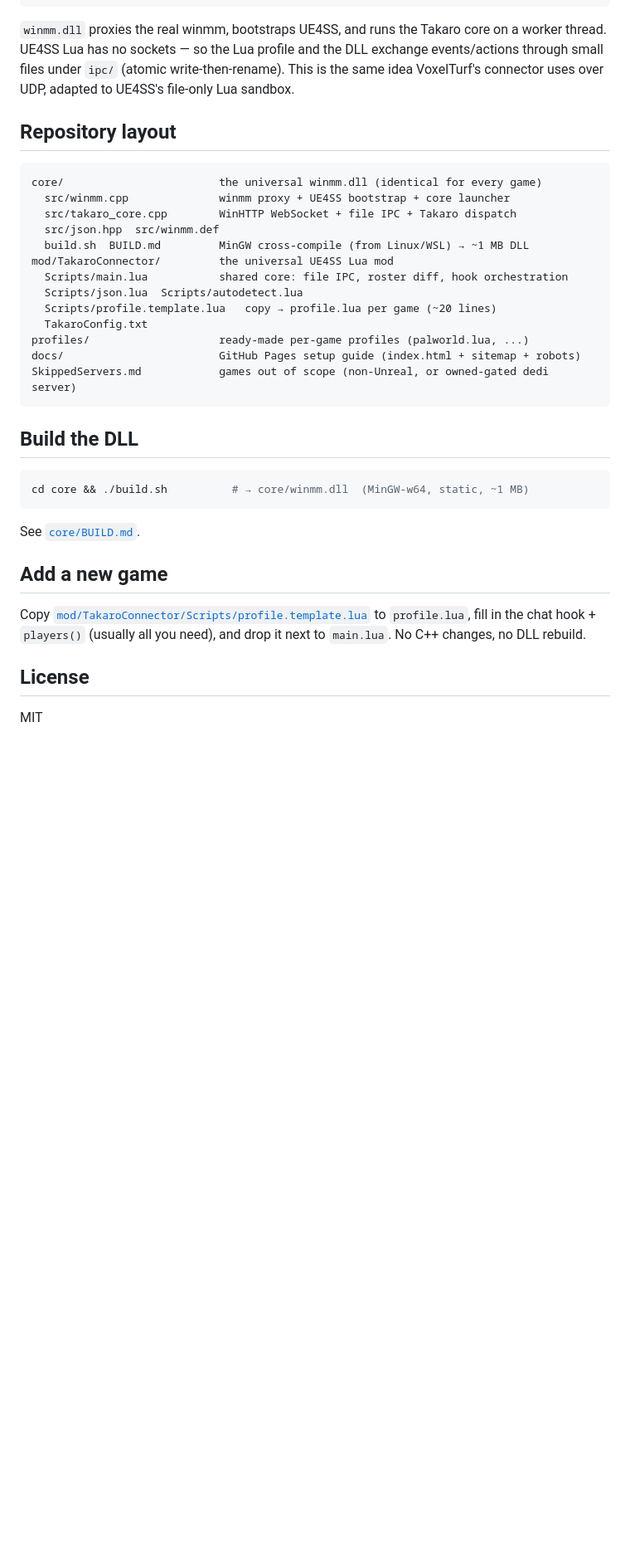
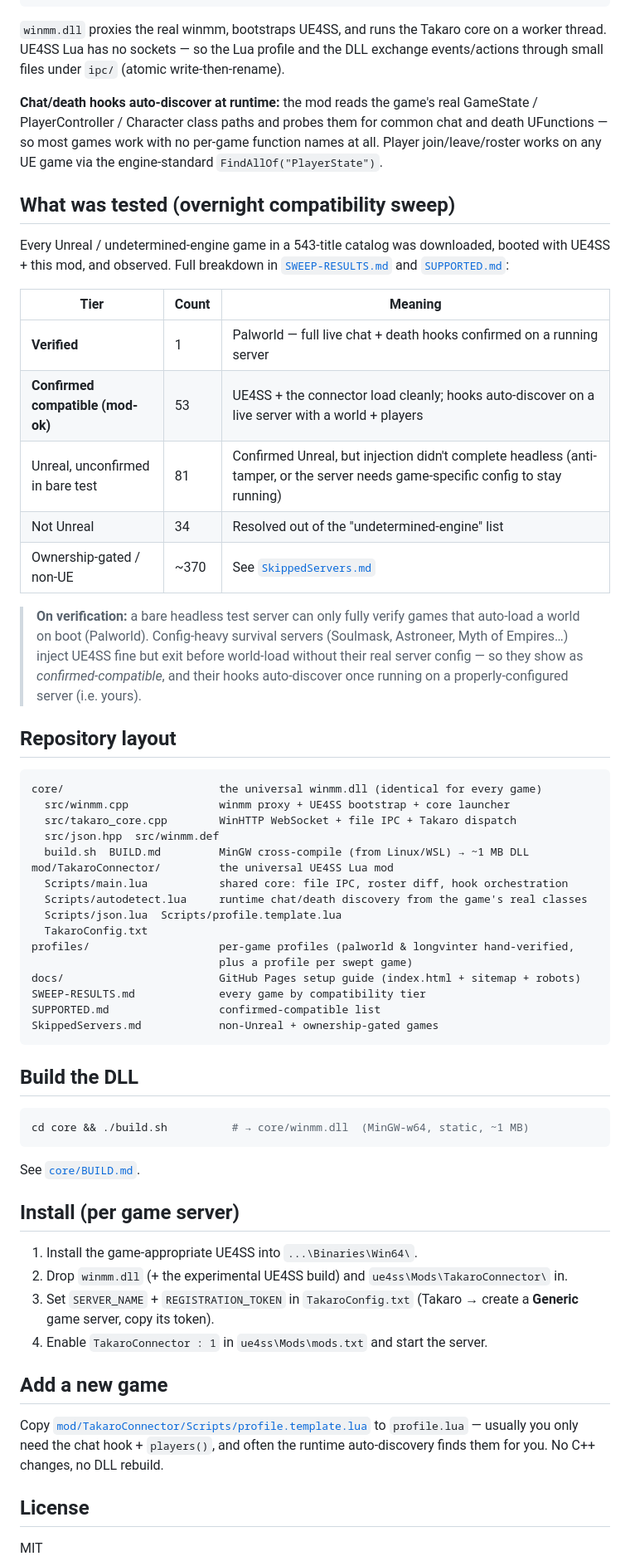
Before and after one commit to mad-001/ServerManager-Takaro, a Markdown page: README.md, the part around one of its changes. Shown at 83% size. GitHub-like rendering; blank space fills up the shorter version.

Commit message:
README: accurate final state — architecture, sweep results, honest verification status

````diff
--- a/README.md
+++ b/README.md
@@ -20,8 +20,32 @@ Unreal dedicated server (UE4/UE5)                                     Takaro
 
 `winmm.dll` proxies the real winmm, bootstraps UE4SS, and runs the Takaro core on a
 worker thread. UE4SS Lua has no sockets — so the Lua profile and the DLL exchange
-events/actions through small files under `ipc/` (atomic write-then-rename). This is the
-same idea VoxelTurf's connector uses over UDP, adapted to UE4SS's file-only Lua sandbox.
+events/actions through small files under `ipc/` (atomic write-then-rename).
+
+**Chat/death hooks auto-discover at runtime:** the mod reads the game's real
+GameState / PlayerController / Character class paths and probes them for common chat and
+death UFunctions — so most games work with no per-game function names at all. Player
+join/leave/roster works on any UE game via the engine-standard `FindAllOf("PlayerState")`.
+
+## What was tested (overnight compatibility sweep)
+
+Every Unreal / undetermined-engine game in a 543-title catalog was downloaded, booted
+with UE4SS + this mod, and observed. Full breakdown in
+[`SWEEP-RESULTS.md`](SWEEP-RESULTS.md) and [`SUPPORTED.md`](SUPPORTED.md):
+
+| Tier | Count | Meaning |
+|------|-------|---------|
+| **Verified** | 1 | Palworld — full live chat + death hooks confirmed on a running server |
+| **Confirmed compatible (mod-ok)** | 53 | UE4SS + the connector load cleanly; hooks auto-discover on a live server with a world + players |
+| Unreal, unconfirmed in bare test | 81 | Confirmed Unreal, but injection didn't complete headless (anti-tamper, or the server needs game-specific config to stay running) |
+| Not Unreal | 34 | Resolved out of the "undetermined-engine" list |
+| Ownership-gated / non-UE | ~370 | See [`SkippedServers.md`](SkippedServers.md) |
+
+> **On verification:** a bare headless test server can only fully verify games that
+> auto-load a world on boot (Palworld). Config-heavy survival servers (Soulmask,
+> Astroneer, Myth of Empires…) inject UE4SS fine but exit before world-load without their
+> real server config — so they show as *confirmed-compatible*, and their hooks
+> auto-discover once running on a properly-configured server (i.e. yours).
 
 ## Repository layout
 
@@ -33,12 +57,15 @@ core/                        the universal winmm.dll (identical for every game)
   build.sh  BUILD.md         MinGW cross-compile (from Linux/WSL) → ~1 MB DLL
 mod/TakaroConnector/         the universal UE4SS Lua mod
   Scripts/main.lua           shared core: file IPC, roster diff, hook orchestration
-  Scripts/json.lua  Scripts/autodetect.lua
-  Scripts/profile.template.lua   copy → profile.lua per game (~20 lines)
+  Scripts/autodetect.lua     runtime chat/death discovery from the game's real classes
+  Scripts/json.lua  Scripts/profile.template.lua
   TakaroConfig.txt
-profiles/                    ready-made per-game profiles (palworld.lua, ...)
+profiles/                    per-game profiles (palworld & longvinter hand-verified,
+                             plus a profile per swept game)
 docs/                        GitHub Pages setup guide (index.html + sitemap + robots)
-SkippedServers.md            games out of scope (non-Unreal, or owned-gated dedi server)
+SWEEP-RESULTS.md             every game by compatibility tier
+SUPPORTED.md                 confirmed-compatible list
+SkippedServers.md            non-Unreal + ownership-gated games
 ```
 
 ## Build the DLL
@@ -48,11 +75,19 @@ cd core && ./build.sh          # → core/winmm.dll  (MinGW-w64, static, ~1 MB)
 ```
 See [`core/BUILD.md`](core/BUILD.md).
 
+## Install (per game server)
+
+1. Install the game-appropriate UE4SS into `...\Binaries\Win64\`.
+2. Drop `winmm.dll` (+ the experimental UE4SS build) and `ue4ss\Mods\TakaroConnector\` in.
+3. Set `SERVER_NAME` + `REGISTRATION_TOKEN` in `TakaroConfig.txt` (Takaro → create a
+   **Generic** game server, copy its token).
+4. Enable `TakaroConnector : 1` in `ue4ss\Mods\mods.txt` and start the server.
+
 ## Add a new game
 
 Copy [`mod/TakaroConnector/Scripts/profile.template.lua`](mod/TakaroConnector/Scripts/profile.template.lua)
-to `profile.lua`, fill in the chat hook + `players()` (usually all you need), and drop it
-next to `main.lua`. No C++ changes, no DLL rebuild.
+to `profile.lua` — usually you only need the chat hook + `players()`, and often the
+runtime auto-discovery finds them for you. No C++ changes, no DLL rebuild.
 
 ## License
 
````
Also changed, not shown: other parts of README.md (+1 -1 lines).
